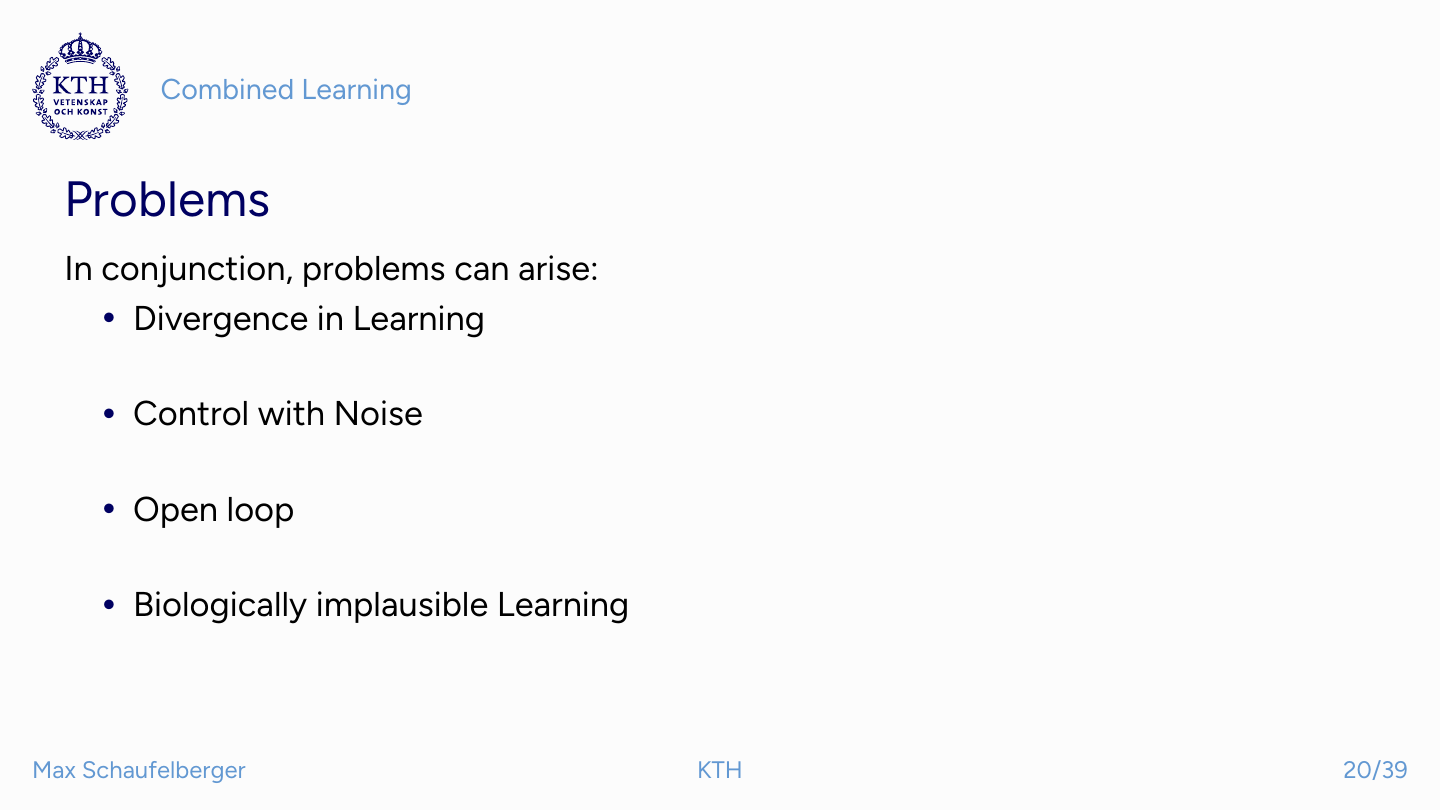
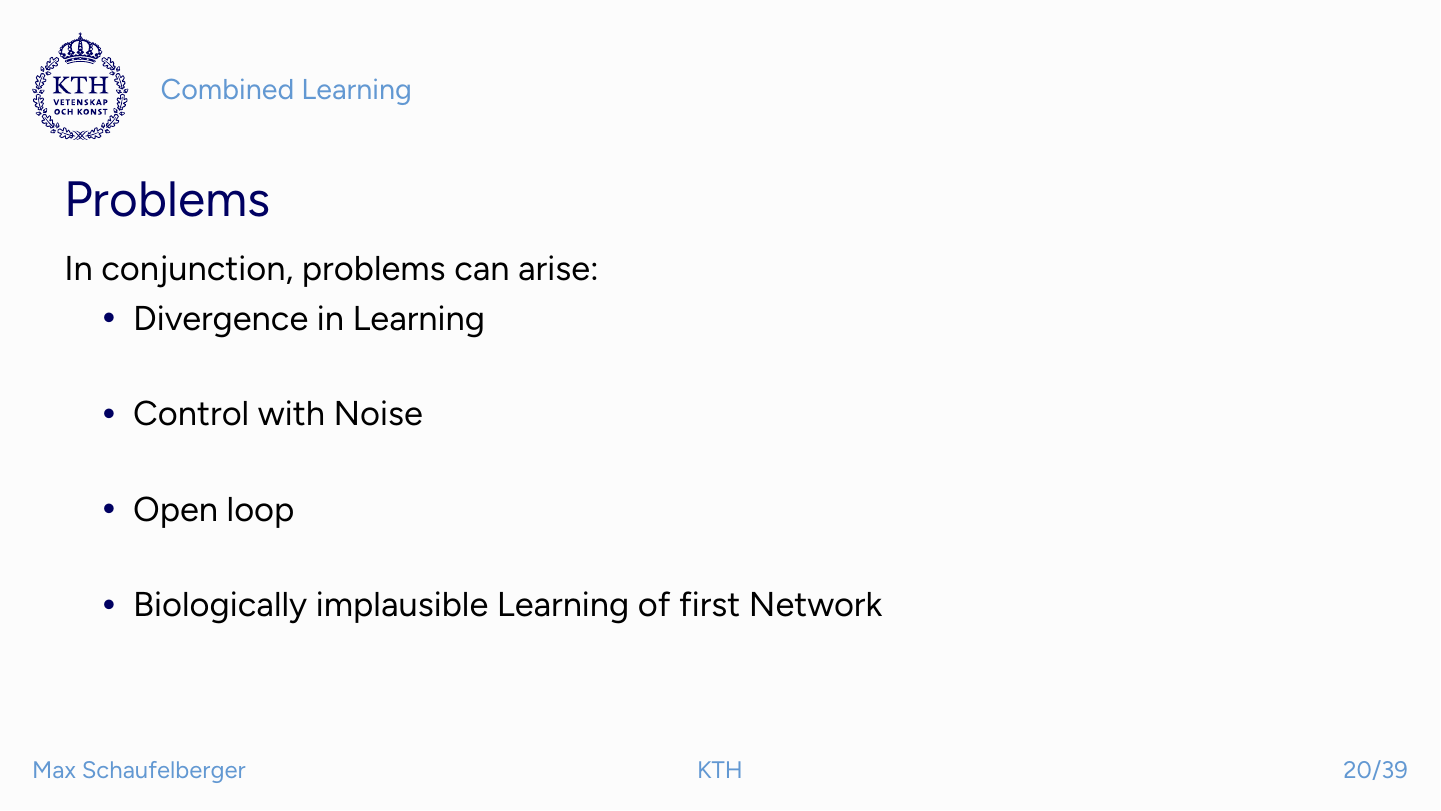
Before and after one commit to schauma/Final-Presentation, LaTeX slides (kthpq/sample.tex): page 22 of 49. The pictures show the PDF file kthpq/sample.pdf that the author committed with the source.

Commit message:
minor changes

```diff
--- a/kthpq/sample.tex
+++ b/kthpq/sample.tex
@@ -437,7 +437,7 @@
 		\item Divergence in Learning
 		\item Control with Noise
 		\item Open loop
-		\item Biologically implausible Learning
+		\item Biologically implausible Learning of first Network
 	\end{itemize}
 \end{frame}
 
```
Also changed, not shown: kthpq/sample.pdf, 2 other files.
